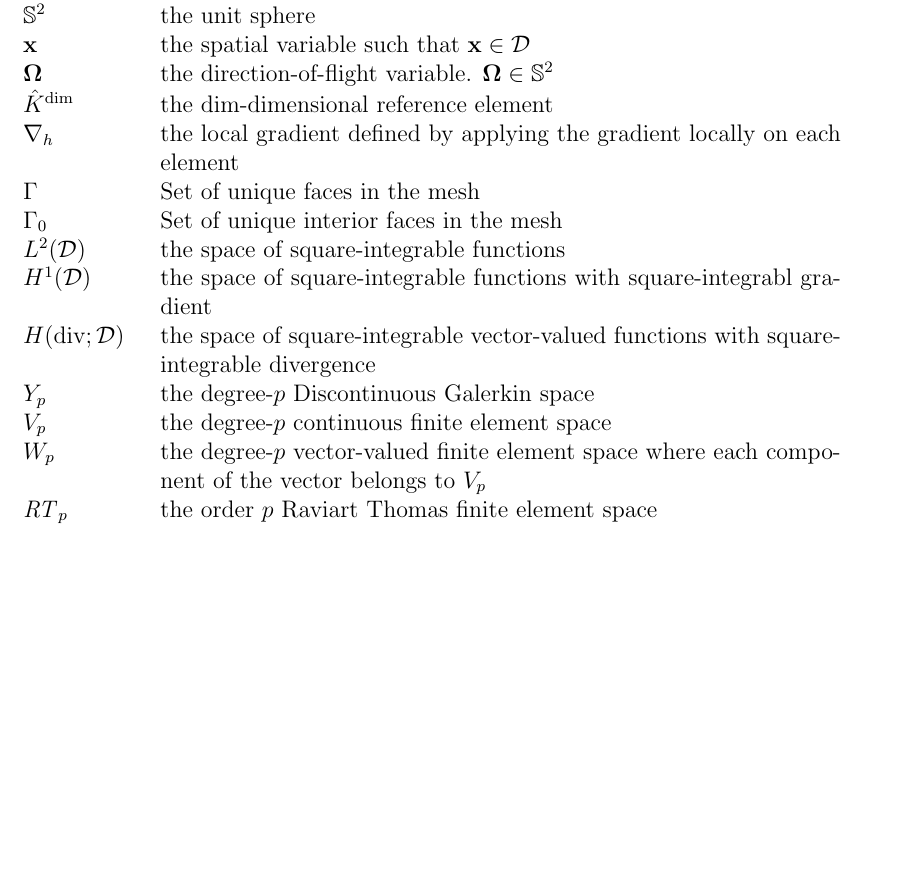
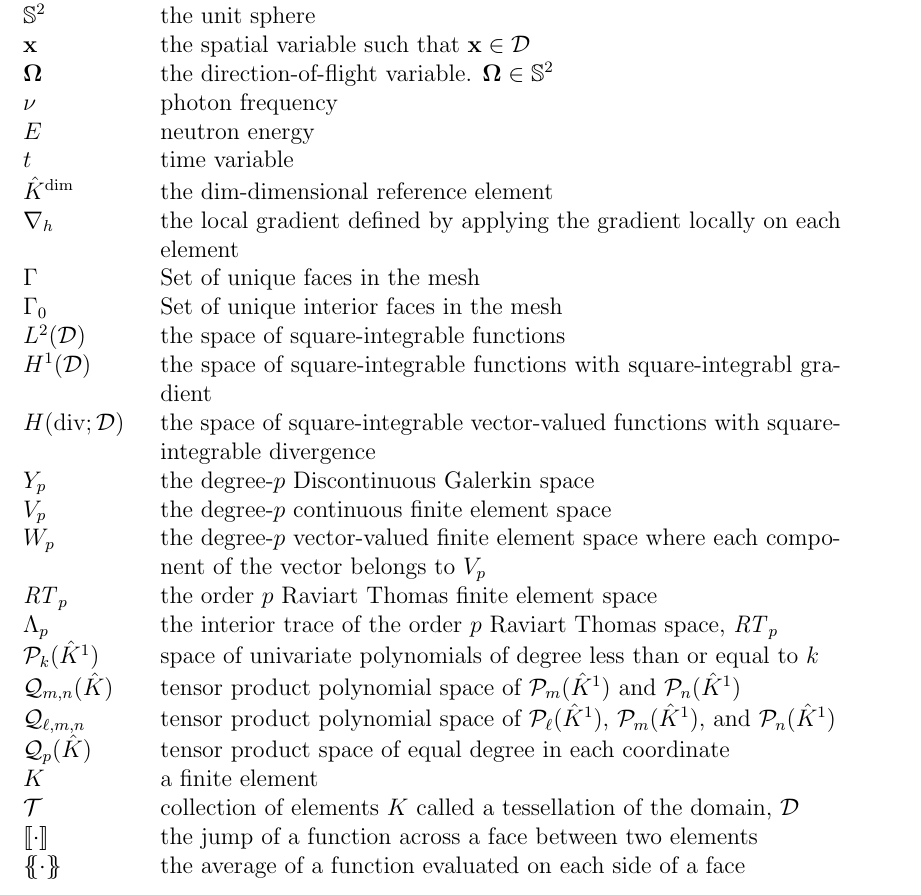
Before and after one commit to smsolivier/dissertation, a LaTeX thesis (doc.tex, which reads chapters/symbols.tex): part of page 15 of 221, cut so that both start at the same text, the shorter picture padded with empty space. Compiled offline with pdfLaTeX.

Commit message:
some more symbols

```diff
--- a/chapters/symbols.tex
+++ b/chapters/symbols.tex
@@ -13,6 +13,9 @@ $\partial\D$ & the boundary of the domain, $\D$ \\
 $\mathbb{S}^2$ & the unit sphere \\
 $\x$ & the spatial variable such that $\x \in \D$ \\
 $\Omegahat$ & the direction-of-flight variable. $\Omegahat\in \mathbb{S}^2$\\
+$\nu$ & photon frequency \\
+$E$ & neutron energy \\
+$t$ & time variable \\
 
 $\hat{K}^{\dim}$ & the $\dim$-dimensional reference element \\
 $\nablah$ & the local gradient defined by applying the gradient locally on each element \\
@@ -25,6 +28,16 @@ $Y_p$ & the degree-$p$ Discontinuous Galerkin space \\
 $V_p$ & the degree-$p$ continuous finite element space \\
 $W_p$ & the degree-$p$ vector-valued finite element space where each component of the vector belongs to $V_p$ \\
 $\RT_p$ & the order $p$ Raviart Thomas finite element space \\
+$\Lambda_p$ & the interior trace of the order $p$ Raviart Thomas space, $\RT_p$ \\
+
+$\mathcal{P}_k(\hat{K}^1)$ & space of univariate polynomials of degree less than or equal to $k$ \\
+$\mathcal{Q}_{m,n}(\hat{K})$ & tensor product polynomial space of $\mathcal{P}_m(\hat{K}^1)$ and $\mathcal{P}_n(\hat{K}^1)$ \\
+$\mathcal{Q}_{\ell,m,n}$ & tensor product polynomial space of $\mathcal{P}_\ell(\hat{K}^1)$, $\mathcal{P}_m(\hat{K}^1)$, and $\mathcal{P}_n(\hat{K}^1)$ \\
+$\mathcal{Q}_p(\hat{K})$ & tensor product space of equal degree in each coordinate \\
+$K$ & a finite element \\
+$\meshT$ & collection of elements $K$ called a tessellation of the domain, $\D$ \\
+$\jump{\cdot}$ & the jump of a function across a face between two elements \\
+$\avg{\cdot}$ & the average of a function evaluated on each side of a face \\
 
 $\psi$ & the angular flux \\
 $\bar{\psi}$ & the inflow boundary function \\
```
